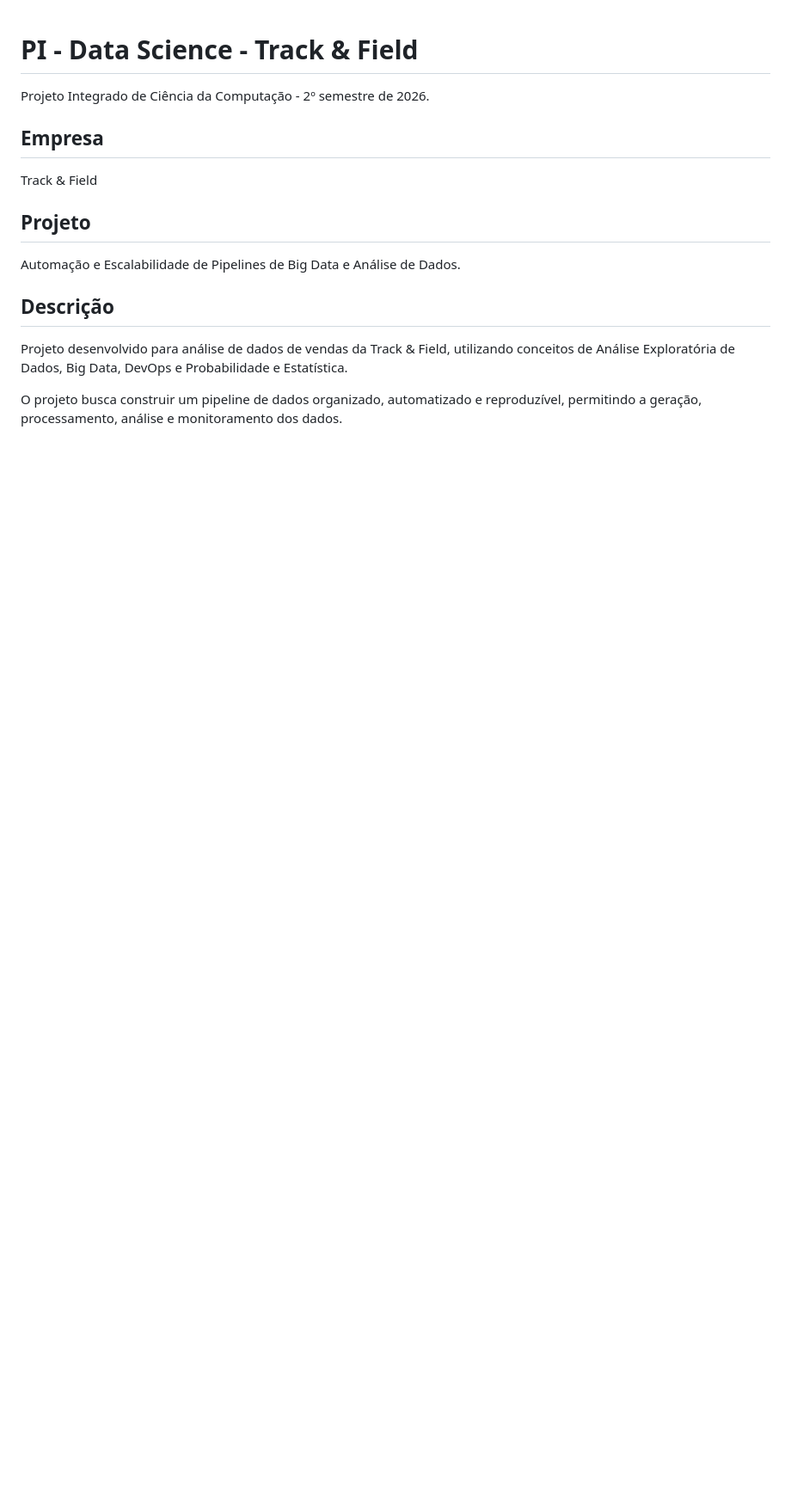
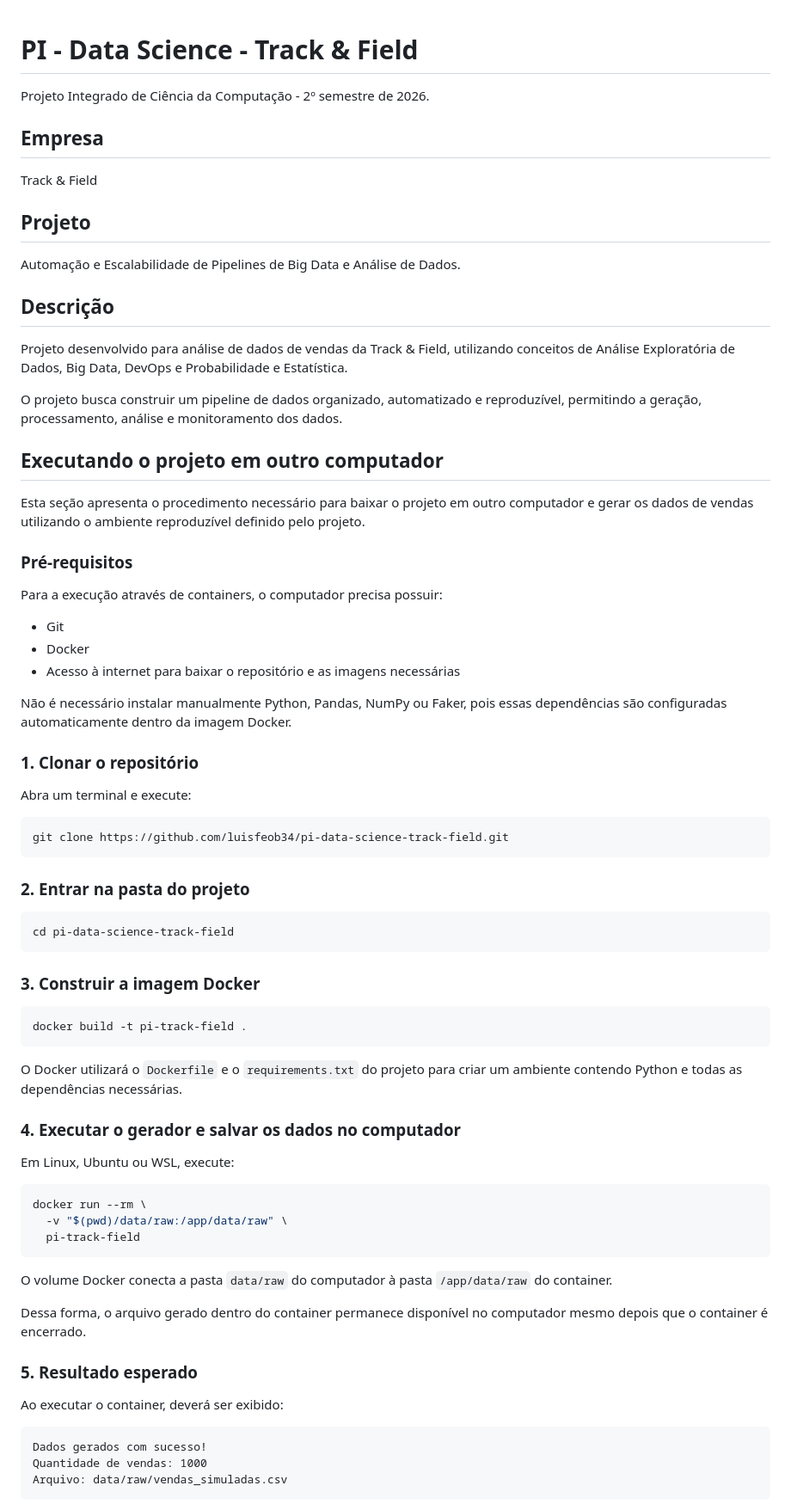
Before and after one commit to luisfeob34/pi-data-science-track-field, a Markdown page: README.md, the part around one of its changes. Shown at 86% size. GitHub-like rendering; blank space fills up the shorter version.

Commit message:
docs: adicionar execucao do projeto em outro computador

````diff
--- a/README.md
+++ b/README.md
@@ -19,3 +19,70 @@ DevOps e Probabilidade e Estatística.
 O projeto busca construir um pipeline de dados organizado, automatizado
 e reproduzível, permitindo a geração, processamento, análise e
 monitoramento dos dados.
+
+## Executando o projeto em outro computador
+
+Esta seção apresenta o procedimento necessário para baixar o projeto em outro
+computador e gerar os dados de vendas utilizando o ambiente reproduzível
+definido pelo projeto.
+
+### Pré-requisitos
+
+Para a execução através de containers, o computador precisa possuir:
+
+- Git
+- Docker
+- Acesso à internet para baixar o repositório e as imagens necessárias
+
+Não é necessário instalar manualmente Python, Pandas, NumPy ou Faker, pois
+essas dependências são configuradas automaticamente dentro da imagem Docker.
+
+### 1. Clonar o repositório
+
+Abra um terminal e execute:
+
+```bash
+git clone https://github.com/luisfeob34/pi-data-science-track-field.git
+```
+
+### 2. Entrar na pasta do projeto
+
+```bash
+cd pi-data-science-track-field
+```
+
+### 3. Construir a imagem Docker
+
+```bash
+docker build -t pi-track-field .
+```
+
+O Docker utilizará o `Dockerfile` e o `requirements.txt` do projeto para criar
+um ambiente contendo Python e todas as dependências necessárias.
+
+### 4. Executar o gerador e salvar os dados no computador
+
+Em Linux, Ubuntu ou WSL, execute:
+
+```bash
+docker run --rm \
+  -v "$(pwd)/data/raw:/app/data/raw" \
+  pi-track-field
+```
+
+O volume Docker conecta a pasta `data/raw` do computador à pasta
+`/app/data/raw` do container.
+
+Dessa forma, o arquivo gerado dentro do container permanece disponível no
+computador mesmo depois que o container é encerrado.
+
+### 5. Resultado esperado
+
+Ao executar o container, deverá ser exibido:
+
+```text
+Dados gerados com sucesso!
+Quantidade de vendas: 1000
+Arquivo: data/raw/vendas_simuladas.csv
+```
+
````
Also changed, not shown: other parts of README.md (+36 -0 lines).
